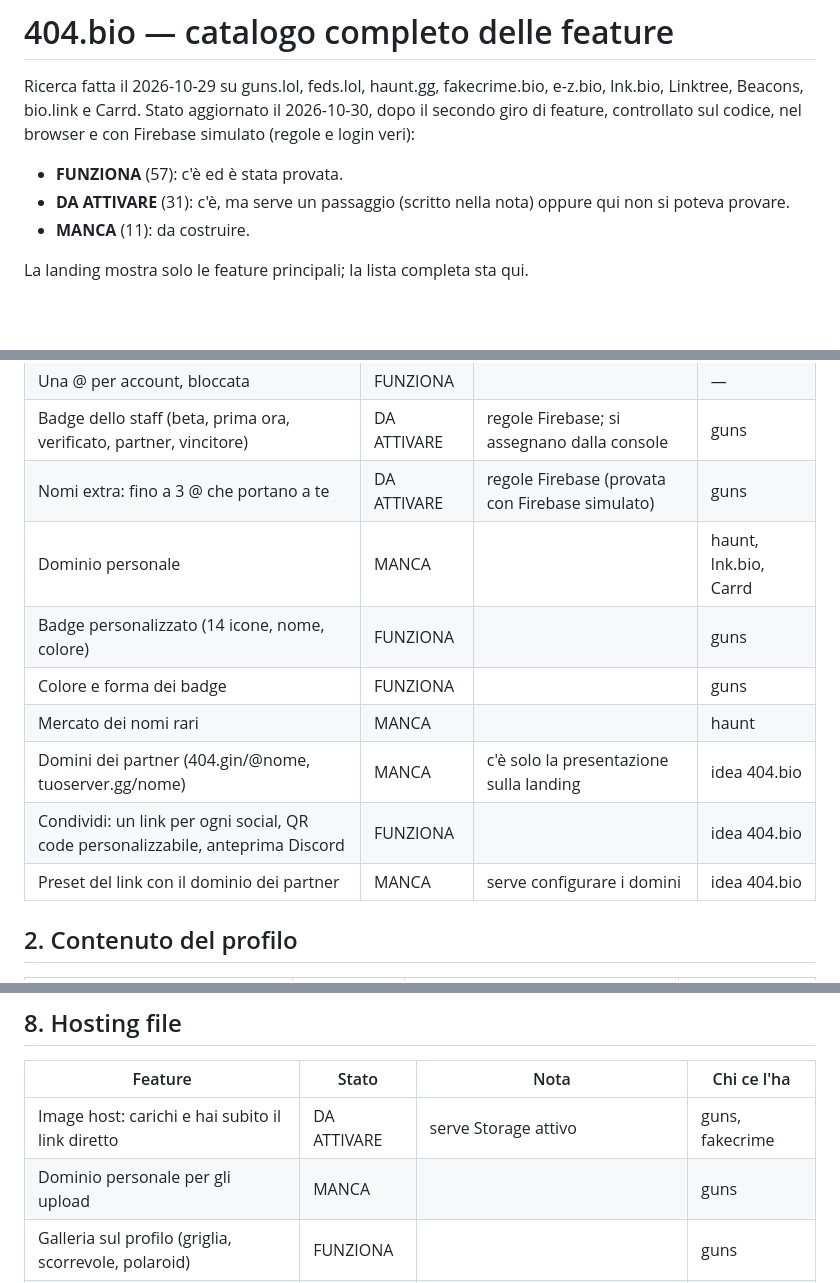
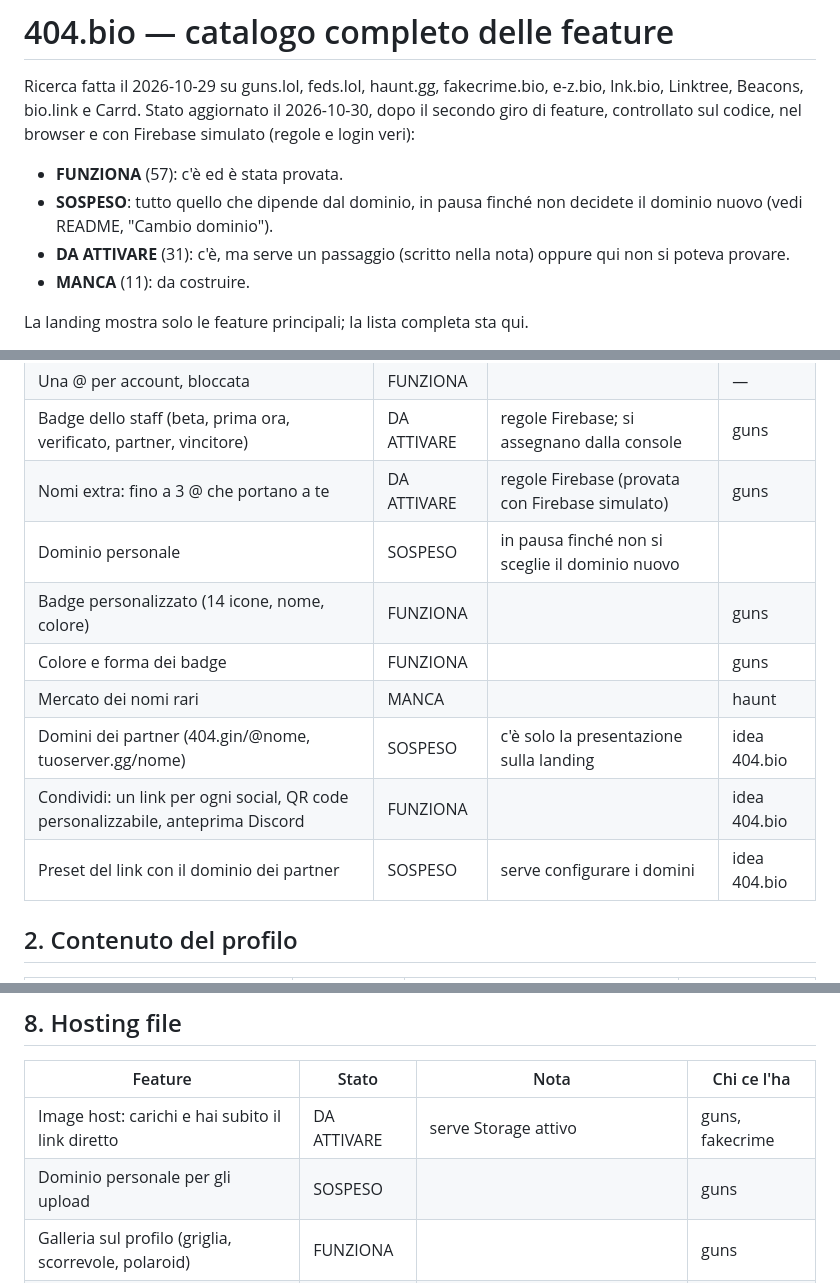
Before and after one commit to cristziano/sigari.bio, a Markdown page: sigari-bio/FEATURES.md, 3 parts joined by grey strips. Rendered like a GitHub page; blank space fills up the shorter version.

```diff
--- a/sigari-bio/FEATURES.md
+++ b/sigari-bio/FEATURES.md
@@ -4,6 +4,7 @@ Ricerca fatta il 2026-10-29 su guns.lol, feds.lol, haunt.gg, fakecrime.bio, e-z.
 Stato aggiornato il 2026-10-30, dopo il secondo giro di feature, controllato sul codice, nel browser e con Firebase simulato (regole e login veri):
 
 - **FUNZIONA** (57): c'è ed è stata provata.
+- **SOSPESO**: tutto quello che dipende dal dominio, in pausa finché non decidete il dominio nuovo (vedi README, "Cambio dominio").
 - **DA ATTIVARE** (31): c'è, ma serve un passaggio (scritto nella nota) oppure qui non si poteva provare.
 - **MANCA** (11): da costruire.
 
@@ -18,13 +19,13 @@ La landing mostra solo le feature principali; la lista completa sta qui.
 | Una @ per account, bloccata | FUNZIONA |  | — |
 | Badge dello staff (beta, prima ora, verificato, partner, vincitore) | DA ATTIVARE | regole Firebase; si assegnano dalla console | guns |
 | Nomi extra: fino a 3 @ che portano a te | DA ATTIVARE | regole Firebase (provata con Firebase simulato) | guns |
-| Dominio personale | MANCA |  | haunt, lnk.bio, Carrd |
+| Dominio personale | SOSPESO | in pausa finché non si sceglie il dominio nuovo |  | haunt, lnk.bio, Carrd |
 | Badge personalizzato (14 icone, nome, colore) | FUNZIONA |  | guns |
 | Colore e forma dei badge | FUNZIONA |  | guns |
 | Mercato dei nomi rari | MANCA |  | haunt |
-| Domini dei partner (404.gin/@nome, tuoserver.gg/nome) | MANCA | c'è solo la presentazione sulla landing | idea 404.bio |
+| Domini dei partner (404.gin/@nome, tuoserver.gg/nome) | SOSPESO | c'è solo la presentazione sulla landing | idea 404.bio |
 | Condividi: un link per ogni social, QR code personalizzabile, anteprima Discord | FUNZIONA |  | idea 404.bio |
-| Preset del link con il dominio dei partner | MANCA | serve configurare i domini | idea 404.bio |
+| Preset del link con il dominio dei partner | SOSPESO | serve configurare i domini | idea 404.bio |
 
 ## 2. Contenuto del profilo
 | Feature | Stato | Nota | Chi ce l'ha |
@@ -148,7 +149,7 @@ La landing mostra solo le feature principali; la lista completa sta qui.
 | Feature | Stato | Nota | Chi ce l'ha |
 |---|---|---|---|
 | Image host: carichi e hai subito il link diretto | DA ATTIVARE | serve Storage attivo | guns, fakecrime |
-| Dominio personale per gli upload | MANCA |  | guns |
+| Dominio personale per gli upload | SOSPESO |  | guns |
 | Galleria sul profilo (griglia, scorrevole, polaroid) | FUNZIONA |  | guns |
 | Text paste con link | DA ATTIVARE | regole Firebase (provata con Firebase simulato) | guns |
 
```
Also changed, not shown: sigari-bio/README.md (+12 -0 lines).
